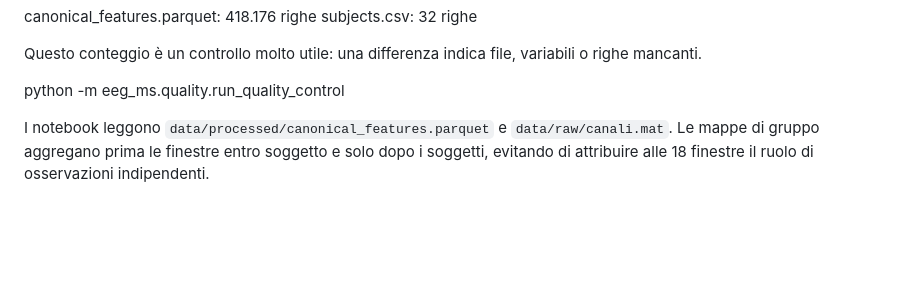
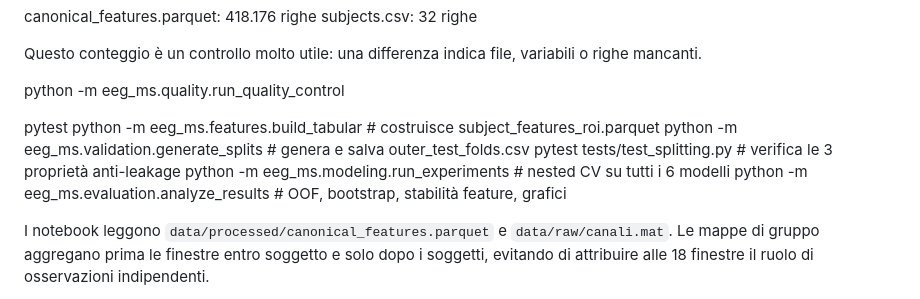
Before and after one commit to PulgaLuca/eeg-ms-mlops, a Markdown page: README.md, the part around the change. Rendered like a GitHub page; blank space fills up the shorter version.

Commit message:
readme changes about starting project

```diff
--- a/README.md
+++ b/README.md
@@ -112,6 +112,13 @@ Questo conteggio è un controllo molto utile: una differenza indica file, variab
 
 python -m eeg_ms.quality.run_quality_control
 
+pytest
+python -m eeg_ms.features.build_tabular       # costruisce subject_features_roi.parquet
+python -m eeg_ms.validation.generate_splits    # genera e salva outer_test_folds.csv
+pytest tests/test_splitting.py                 # verifica le 3 proprietà anti-leakage
+python -m eeg_ms.modeling.run_experiments      # nested CV su tutti i 6 modelli
+python -m eeg_ms.evaluation.analyze_results    # OOF, bootstrap, stabilità feature, grafici
+
 
 I notebook leggono `data/processed/canonical_features.parquet` e
 `data/raw/canali.mat`. Le mappe di gruppo aggregano prima le finestre entro
```
